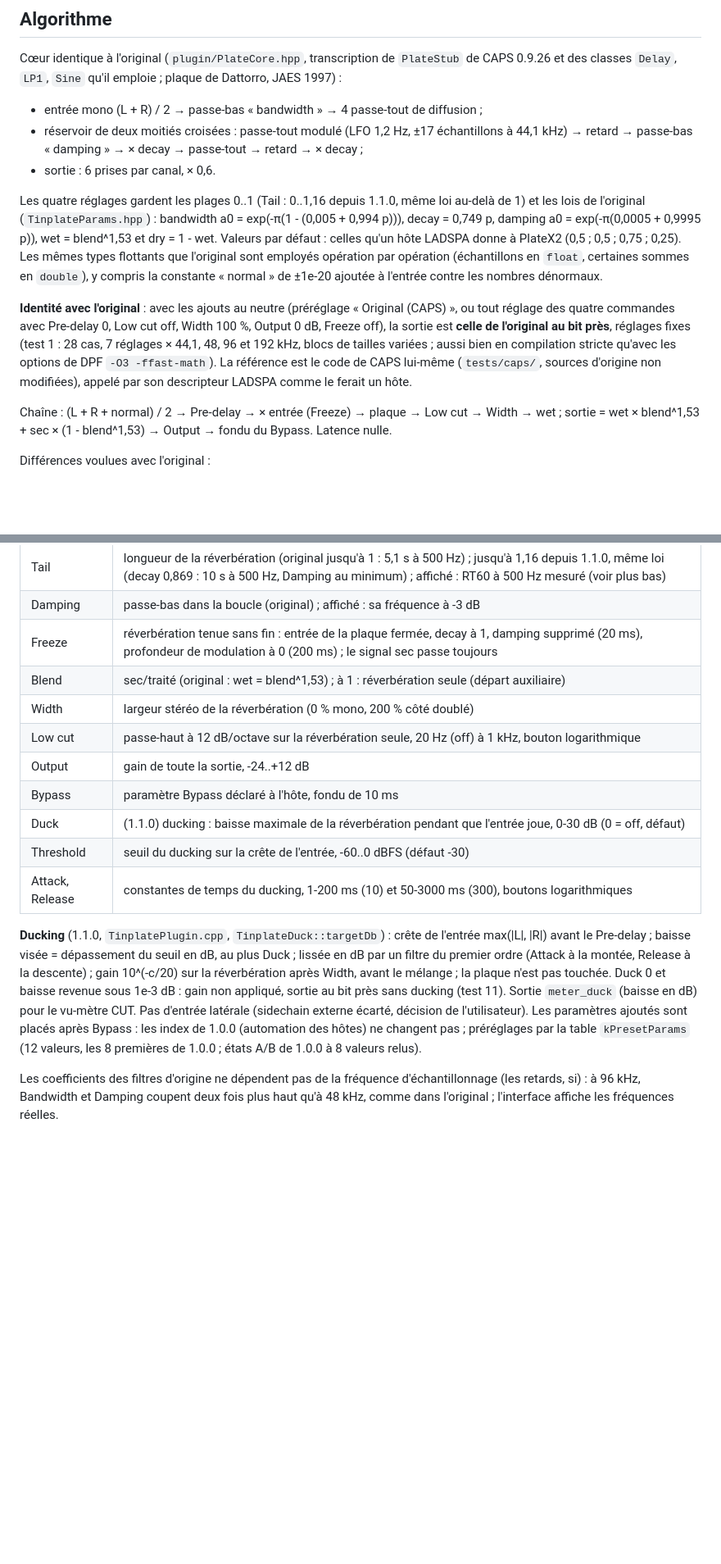
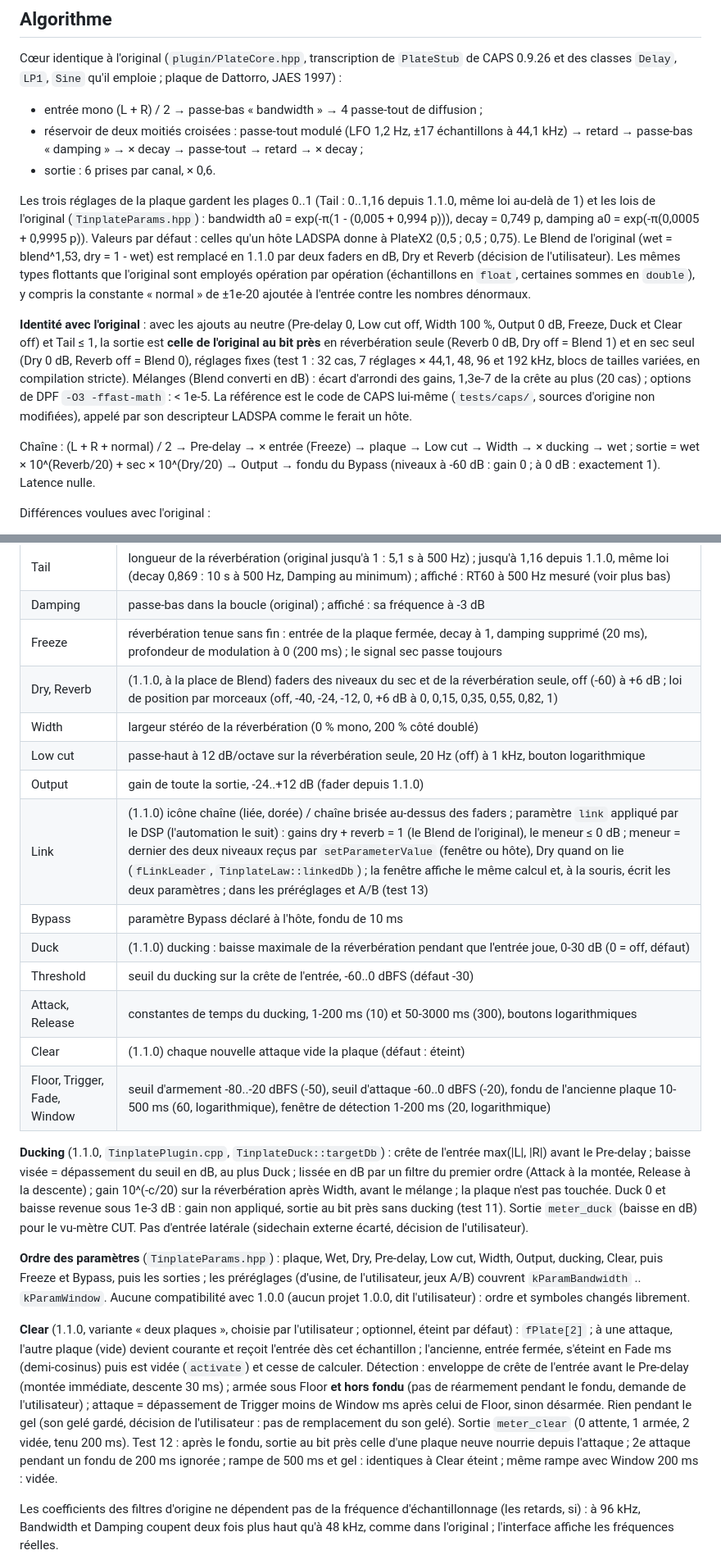
Before and after one commit to tterraz/tinplate_reverb, a Markdown page: LISEZMOI.md, 2 parts joined by grey strips. Shown at 82% size. GitHub-like rendering; blank space fills up the shorter version.

```diff
--- a/LISEZMOI.md
+++ b/LISEZMOI.md
@@ -23,24 +23,27 @@ Cœur identique à l'original (`plugin/PlateCore.hpp`, transcription de `PlateSt
   44,1 kHz) → retard → passe-bas « damping » → × decay → passe-tout → retard → × decay ;
 - sortie : 6 prises par canal, × 0,6.
 
-Les quatre réglages gardent les plages 0..1 (Tail : 0..1,16 depuis 1.1.0, même loi au-delà de 1)
-et les lois de l'original (`TinplateParams.hpp`) :
+Les trois réglages de la plaque gardent les plages 0..1 (Tail : 0..1,16 depuis 1.1.0, même loi
+au-delà de 1) et les lois de l'original (`TinplateParams.hpp`) :
 bandwidth a0 = exp(-π(1 - (0,005 + 0,994 p))), decay = 0,749 p, damping a0 =
-exp(-π(0,0005 + 0,9995 p)), wet = blend^1,53 et dry = 1 - wet. Valeurs par défaut : celles
-qu'un hôte LADSPA donne à PlateX2 (0,5 ; 0,5 ; 0,75 ; 0,25). Les mêmes types flottants que
+exp(-π(0,0005 + 0,9995 p)). Valeurs par défaut : celles qu'un hôte LADSPA donne à PlateX2
+(0,5 ; 0,5 ; 0,75). Le Blend de l'original (wet = blend^1,53, dry = 1 - wet) est remplacé en
+1.1.0 par deux faders en dB, Dry et Reverb (décision de l'utilisateur). Les mêmes types flottants que
 l'original sont employés opération par opération (échantillons en `float`, certaines sommes en
 `double`), y compris la constante « normal » de ±1e-20 ajoutée à l'entrée contre les nombres
 dénormaux.
 
-**Identité avec l'original** : avec les ajouts au neutre (préréglage « Original (CAPS) », ou tout
-réglage des quatre commandes avec Pre-delay 0, Low cut off, Width 100 %, Output 0 dB, Freeze off),
-la sortie est **celle de l'original au bit près**, réglages fixes (test 1 : 28 cas, 7 réglages ×
-44,1, 48, 96 et 192 kHz, blocs de tailles variées ; aussi bien en compilation stricte qu'avec les
-options de DPF `-O3 -ffast-math`). La référence est le code de CAPS lui-même (`tests/caps/`, sources
+**Identité avec l'original** : avec les ajouts au neutre (Pre-delay 0, Low cut off, Width 100 %,
+Output 0 dB, Freeze, Duck et Clear off) et Tail ≤ 1, la sortie est **celle de l'original au bit
+près** en réverbération seule (Reverb 0 dB, Dry off = Blend 1) et en sec seul (Dry 0 dB, Reverb
+off = Blend 0), réglages fixes (test 1 : 32 cas, 7 réglages × 44,1, 48, 96 et 192 kHz, blocs de
+tailles variées, en compilation stricte). Mélanges (Blend converti en dB) : écart d'arrondi des
+gains, 1,3e-7 de la crête au plus (20 cas) ; options de DPF `-O3 -ffast-math` : < 1e-5. La référence est le code de CAPS lui-même (`tests/caps/`, sources
 d'origine non modifiées), appelé par son descripteur LADSPA comme le ferait un hôte.
 
 Chaîne : (L + R + normal) / 2 → Pre-delay → × entrée (Freeze) → plaque → Low cut → Width →
-wet ; sortie = wet × blend^1,53 + sec × (1 - blend^1,53) → Output → fondu du Bypass.
+× ducking → wet ; sortie = wet × 10^(Reverb/20) + sec × 10^(Dry/20) → Output → fondu du Bypass
+(niveaux à -60 dB : gain 0 ; à 0 dB : exactement 1).
 Latence nulle.
 
 Différences voulues avec l'original :
@@ -58,14 +61,17 @@ Différences voulues avec l'original :
 | Tail | longueur de la réverbération (original jusqu'à 1 : 5,1 s à 500 Hz) ; jusqu'à 1,16 depuis 1.1.0, même loi (decay 0,869 : 10 s à 500 Hz, Damping au minimum) ; affiché : RT60 à 500 Hz mesuré (voir plus bas) |
 | Damping | passe-bas dans la boucle (original) ; affiché : sa fréquence à -3 dB |
 | Freeze | réverbération tenue sans fin : entrée de la plaque fermée, decay à 1, damping supprimé (20 ms), profondeur de modulation à 0 (200 ms) ; le signal sec passe toujours |
-| Blend | sec/traité (original : wet = blend^1,53) ; à 1 : réverbération seule (départ auxiliaire) |
+| Dry, Reverb | (1.1.0, à la place de Blend) faders des niveaux du sec et de la réverbération seule, off (-60) à +6 dB ; loi de position par morceaux (off, -40, -24, -12, 0, +6 dB à 0, 0,15, 0,35, 0,55, 0,82, 1) |
 | Width | largeur stéréo de la réverbération (0 % mono, 200 % côté doublé) |
 | Low cut | passe-haut à 12 dB/octave sur la réverbération seule, 20 Hz (off) à 1 kHz, bouton logarithmique |
-| Output | gain de toute la sortie, -24..+12 dB |
+| Output | gain de toute la sortie, -24..+12 dB (fader depuis 1.1.0) |
+| Link | (1.1.0) icône chaîne (liée, dorée) / chaîne brisée au-dessus des faders ; paramètre `link` appliqué par le DSP (l'automation le suit) : gains dry + reverb = 1 (le Blend de l'original), le meneur ≤ 0 dB ; meneur = dernier des deux niveaux reçus par `setParameterValue` (fenêtre ou hôte), Dry quand on lie (`fLinkLeader`, `TinplateLaw::linkedDb`) ; la fenêtre affiche le même calcul et, à la souris, écrit les deux paramètres ; dans les préréglages et A/B (test 13) |
 | Bypass | paramètre Bypass déclaré à l'hôte, fondu de 10 ms |
 | Duck | (1.1.0) ducking : baisse maximale de la réverbération pendant que l'entrée joue, 0-30 dB (0 = off, défaut) |
 | Threshold | seuil du ducking sur la crête de l'entrée, -60..0 dBFS (défaut -30) |
 | Attack, Release | constantes de temps du ducking, 1-200 ms (10) et 50-3000 ms (300), boutons logarithmiques |
+| Clear | (1.1.0) chaque nouvelle attaque vide la plaque (défaut : éteint) |
+| Floor, Trigger, Fade, Window | seuil d'armement -80..-20 dBFS (-50), seuil d'attaque -60..0 dBFS (-20), fondu de l'ancienne plaque 10-500 ms (60, logarithmique), fenêtre de détection 1-200 ms (20, logarithmique) |
 
 **Ducking** (1.1.0, `TinplatePlugin.cpp`, `TinplateDuck::targetDb`) : crête de l'entrée
 max(|L|, |R|) avant le Pre-delay ; baisse visée = dépassement du seuil en dB, au plus Duck ;
@@ -73,9 +79,25 @@ lissée en dB par un filtre du premier ordre (Attack à la montée, Release à l
 10^(-c/20) sur la réverbération après Width, avant le mélange ; la plaque n'est pas touchée.
 Duck 0 et baisse revenue sous 1e-3 dB : gain non appliqué, sortie au bit près sans ducking
 (test 11). Sortie `meter_duck` (baisse en dB) pour le vu-mètre CUT. Pas d'entrée latérale
-(sidechain externe écarté, décision de l'utilisateur). Les paramètres ajoutés sont placés après
-Bypass : les index de 1.0.0 (automation des hôtes) ne changent pas ; préréglages par la table
-`kPresetParams` (12 valeurs, les 8 premières de 1.0.0 ; états A/B de 1.0.0 à 8 valeurs relus).
+(sidechain externe écarté, décision de l'utilisateur).
+
+**Ordre des paramètres** (`TinplateParams.hpp`) : plaque, Wet, Dry, Pre-delay, Low cut, Width,
+Output, ducking, Clear, puis Freeze et Bypass, puis les sorties ; les préréglages (d'usine, de
+l'utilisateur, jeux A/B) couvrent `kParamBandwidth` .. `kParamWindow`. Aucune compatibilité avec
+1.0.0 (aucun projet 1.0.0, dit l'utilisateur) : ordre et symboles changés librement.
+
+**Clear** (1.1.0, variante « deux plaques », choisie par l'utilisateur ; optionnel, éteint par
+défaut) : `fPlate[2]` ; à une attaque, l'autre plaque (vide) devient courante et reçoit l'entrée
+dès cet échantillon ; l'ancienne, entrée fermée, s'éteint en Fade ms (demi-cosinus) puis est
+vidée (`activate`) et cesse de calculer. Détection : enveloppe de crête de l'entrée avant le
+Pre-delay (montée immédiate, descente 30 ms) ; armée sous Floor **et hors fondu** (pas de
+réarmement pendant le fondu, demande de l'utilisateur) ; attaque = dépassement de Trigger moins de
+Window ms après celui de Floor, sinon désarmée. Rien pendant le gel (son gelé gardé, décision de
+l'utilisateur : pas de remplacement du son gelé). Sortie
+`meter_clear` (0 attente, 1 armée, 2 vidée, tenu 200 ms). Test 12 : après le fondu, sortie au bit
+près celle d'une plaque neuve nourrie depuis l'attaque ; 2e attaque pendant un fondu de 200 ms
+ignorée ; rampe de 500 ms et gel : identiques à Clear éteint ; même rampe avec Window 200 ms :
+vidée.
 
 Les coefficients des filtres d'origine ne dépendent pas de la fréquence d'échantillonnage (les
 retards, si) : à 96 kHz, Bandwidth et Damping coupent deux fois plus haut qu'à 48 kHz, comme dans
```
Also changed, not shown: other parts of LISEZMOI.md (+22 -15 lines), README.md (+13 -7 lines), doc/captures/capture_interface.png, doc/captures/capture_interface_tin.png, 10 other files.
